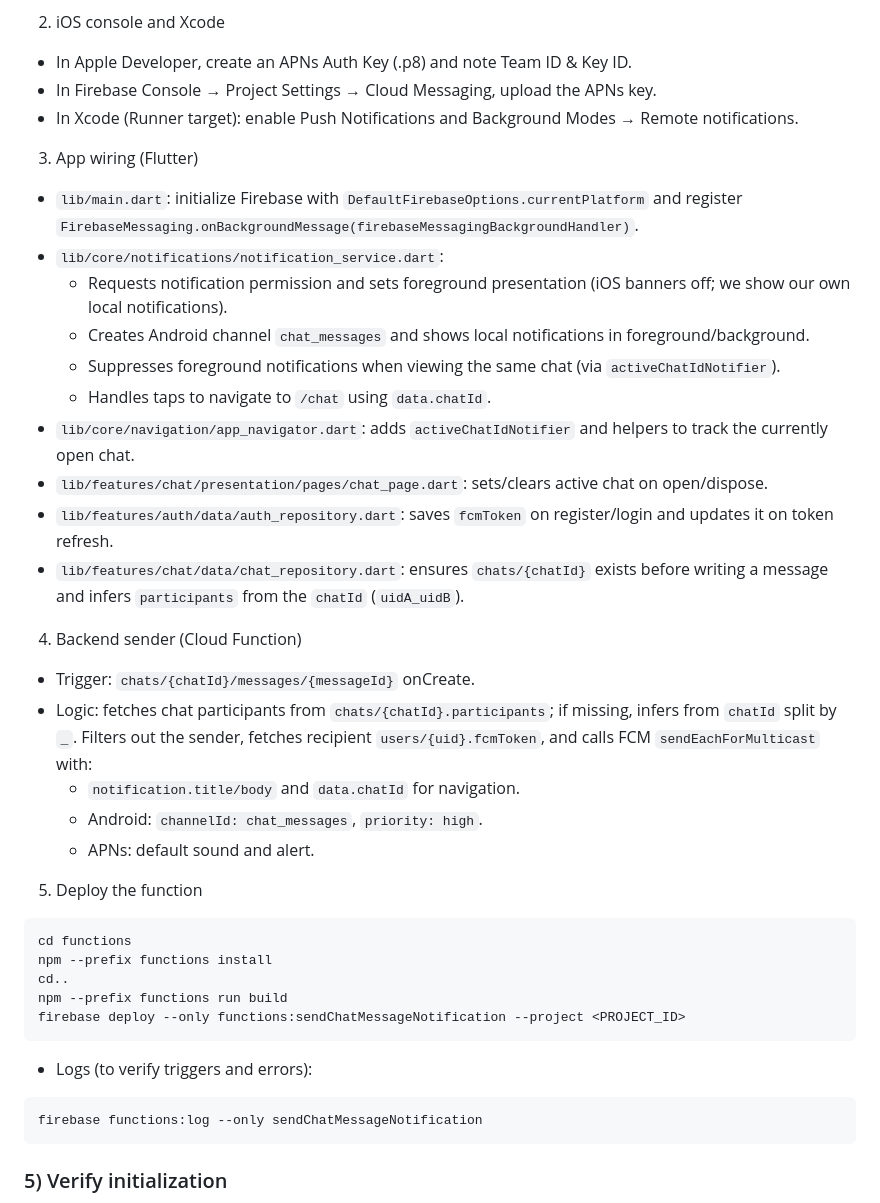
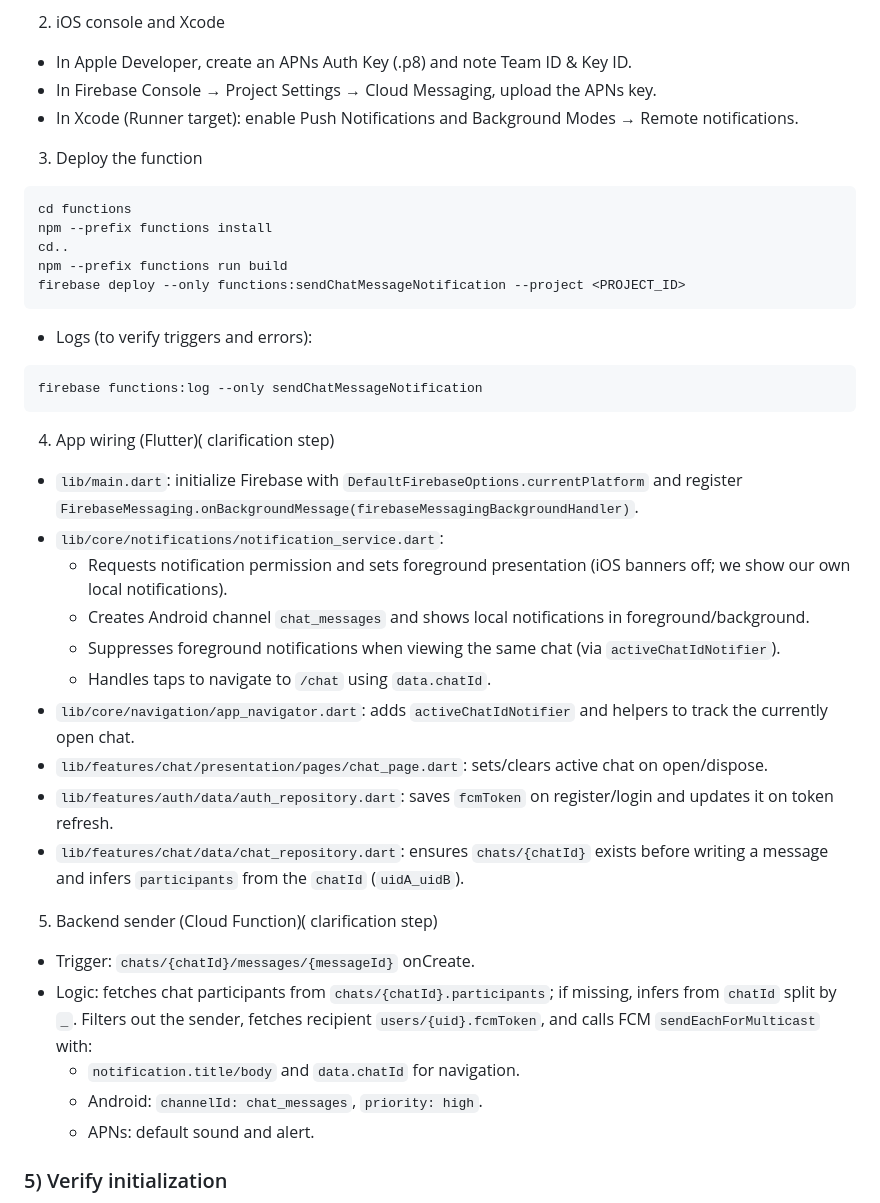
Before and after one commit to AltayTech/InstantChat, a Markdown page: README.md, the part around the change printed below. Rendered like a GitHub page.

````diff
--- a/README.md
+++ b/README.md
@@ -142,27 +126,7 @@ run this again:
 - In Apple Developer, create an APNs Auth Key (.p8) and note Team ID & Key ID.
 - In Firebase Console → Project Settings → Cloud Messaging, upload the APNs key.
 - In Xcode (Runner target): enable Push Notifications and Background Modes → Remote notifications.
-
-3) App wiring (Flutter)
-- `lib/main.dart`: initialize Firebase with `DefaultFirebaseOptions.currentPlatform` and register `FirebaseMessaging.onBackgroundMessage(firebaseMessagingBackgroundHandler)`.
-- `lib/core/notifications/notification_service.dart`:
-  - Requests notification permission and sets foreground presentation (iOS banners off; we show our own local notifications).
-  - Creates Android channel `chat_messages` and shows local notifications in foreground/background.
-  - Suppresses foreground notifications when viewing the same chat (via `activeChatIdNotifier`).
-  - Handles taps to navigate to `/chat` using `data.chatId`.
-- `lib/core/navigation/app_navigator.dart`: adds `activeChatIdNotifier` and helpers to track the currently open chat.
-- `lib/features/chat/presentation/pages/chat_page.dart`: sets/clears active chat on open/dispose.
-- `lib/features/auth/data/auth_repository.dart`: saves `fcmToken` on register/login and updates it on token refresh.
-- `lib/features/chat/data/chat_repository.dart`: ensures `chats/{chatId}` exists before writing a message and infers `participants` from the `chatId` (`uidA_uidB`).
-
-4) Backend sender (Cloud Function)
-- Trigger: `chats/{chatId}/messages/{messageId}` onCreate.
-- Logic: fetches chat participants from `chats/{chatId}.participants`; if missing, infers from `chatId` split by `_`. Filters out the sender, fetches recipient `users/{uid}.fcmToken`, and calls FCM `sendEachForMulticast` with:
-  - `notification.title/body` and `data.chatId` for navigation.
-  - Android: `channelId: chat_messages`, `priority: high`.
-  - APNs: default sound and alert.
-
-5) Deploy the function
+3) Deploy the function
 ```bash
 cd functions
 npm --prefix functions install
@@ -175,6 +139,26 @@ firebase deploy --only functions:sendChatMessageNotification --project <PROJECT_
 firebase functions:log --only sendChatMessageNotification
 ```
 
+4) App wiring (Flutter)( clarification step)
+- `lib/main.dart`: initialize Firebase with `DefaultFirebaseOptions.currentPlatform` and register `FirebaseMessaging.onBackgroundMessage(firebaseMessagingBackgroundHandler)`.
+- `lib/core/notifications/notification_service.dart`:
+  - Requests notification permission and sets foreground presentation (iOS banners off; we show our own local notifications).
+  - Creates Android channel `chat_messages` and shows local notifications in foreground/background.
+  - Suppresses foreground notifications when viewing the same chat (via `activeChatIdNotifier`).
+  - Handles taps to navigate to `/chat` using `data.chatId`.
+- `lib/core/navigation/app_navigator.dart`: adds `activeChatIdNotifier` and helpers to track the currently open chat.
+- `lib/features/chat/presentation/pages/chat_page.dart`: sets/clears active chat on open/dispose.
+- `lib/features/auth/data/auth_repository.dart`: saves `fcmToken` on register/login and updates it on token refresh.
+- `lib/features/chat/data/chat_repository.dart`: ensures `chats/{chatId}` exists before writing a message and infers `participants` from the `chatId` (`uidA_uidB`).
+
+5) Backend sender (Cloud Function)( clarification step)
+- Trigger: `chats/{chatId}/messages/{messageId}` onCreate.
+- Logic: fetches chat participants from `chats/{chatId}.participants`; if missing, infers from `chatId` split by `_`. Filters out the sender, fetches recipient `users/{uid}.fcmToken`, and calls FCM `sendEachForMulticast` with:
+  - `notification.title/body` and `data.chatId` for navigation.
+  - Android: `channelId: chat_messages`, `priority: high`.
+  - APNs: default sound and alert.
+
+
 
 
 ### 5) Verify initialization
````
Also changed, not shown: other parts of README.md (+9 -25 lines).
